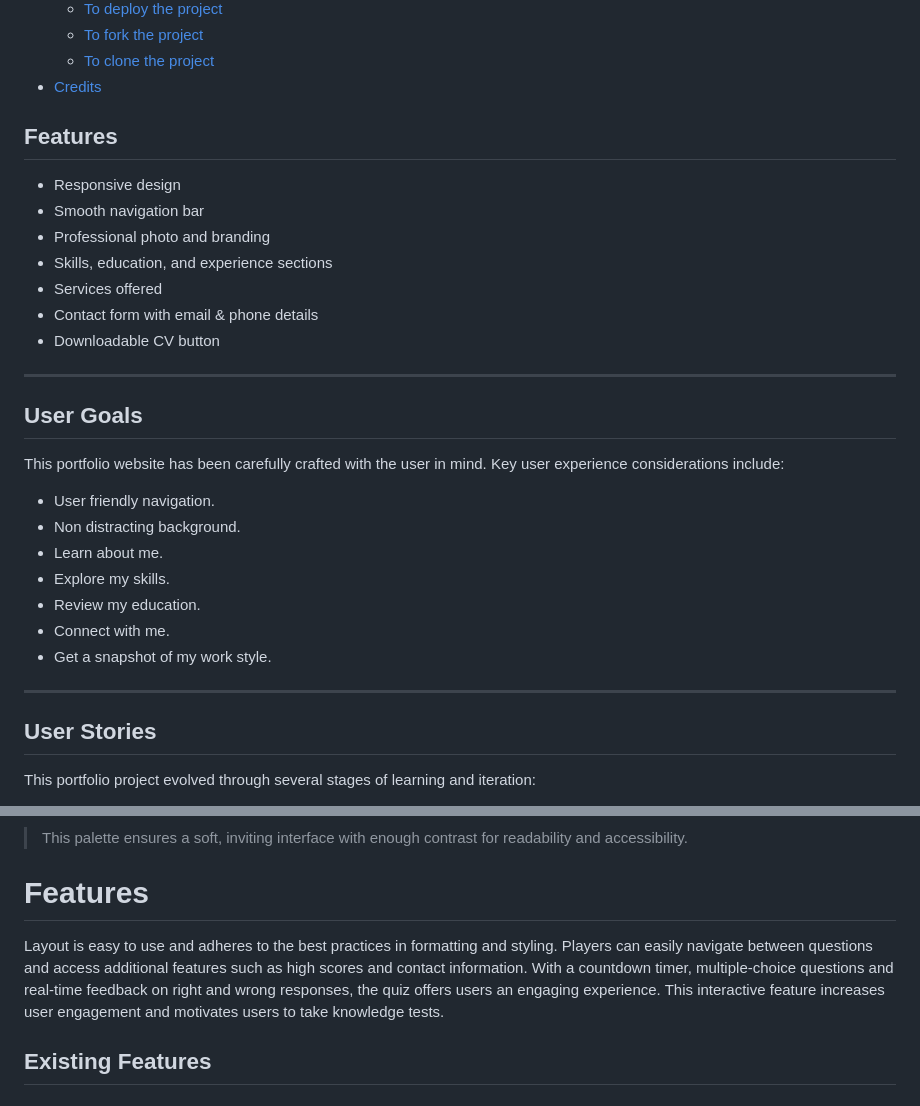
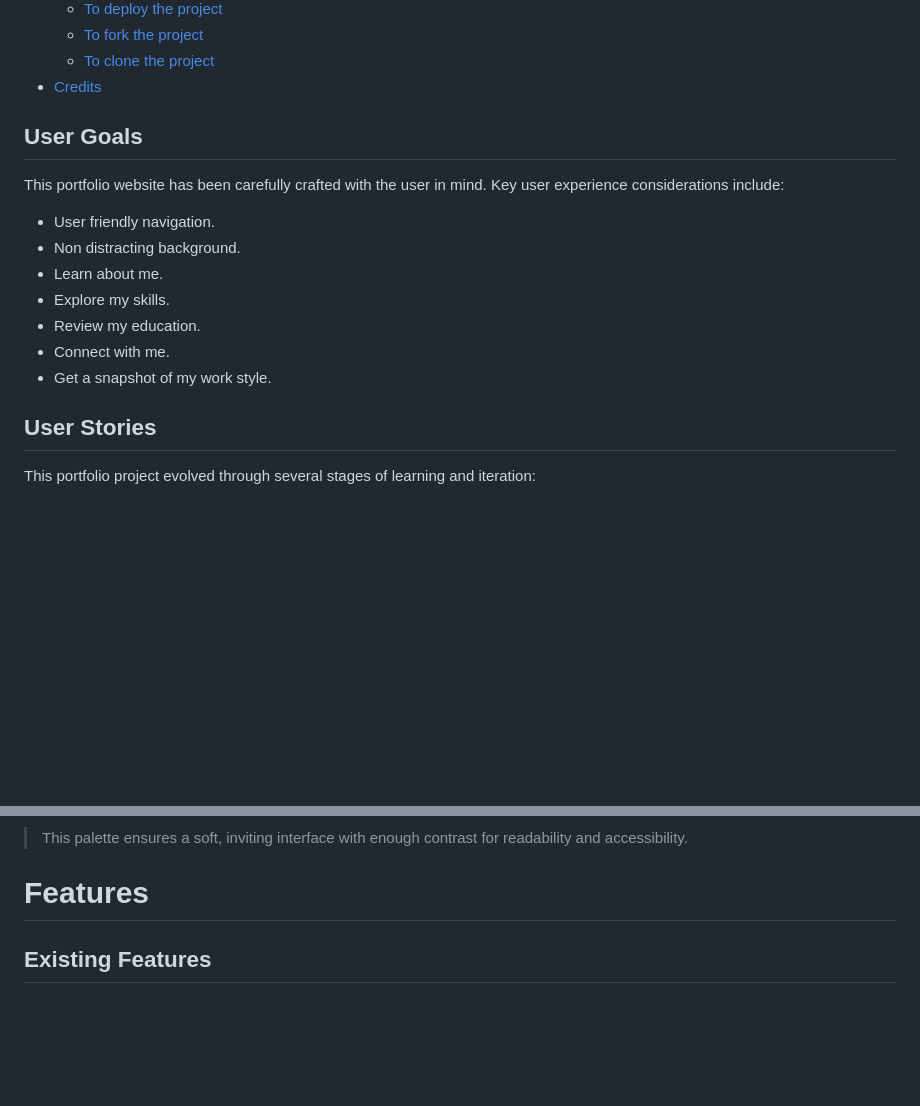
Before and after one commit to HelniseS/my-own-first-project, a Markdown page: README.md, 2 parts joined by grey strips. Drawn GitHub-style; blank space fills up the shorter version.

```diff
--- a/README.md
+++ b/README.md
@@ -42,17 +42,6 @@ Welcome to my personal portfolio website!This site was created to present my jou
 - [Credits](#credits)
 
 
-## Features
-
-- Responsive design
-- Smooth navigation bar
-- Professional photo and branding
-- Skills, education, and experience sections
-- Services offered
-- Contact form with email & phone details
-- Downloadable CV button
-
----
 
 ## User Goals
 
@@ -65,7 +54,6 @@ This portfolio website has been carefully crafted with the user in mind. Key use
 * Connect with me.
 * Get a snapshot of my work style.
 
----
 ## User Stories
 
 This portfolio project evolved through several stages of learning and iteration:
@@ -150,8 +138,6 @@ Wireframes were designed using Balsamiq tool. Following best practices, mobile v
 
 # Features
 
-Layout is easy to use and adheres to the best practices in formatting and styling. Players can easily navigate between questions and access additional features such as high scores and contact information.
-With a countdown timer, multiple-choice questions and real-time feedback on right and wrong responses, the quiz offers users an engaging experience. This interactive feature increases user engagement and motivates users to take knowledge tests.
 
 ## Existing Features
 
```
